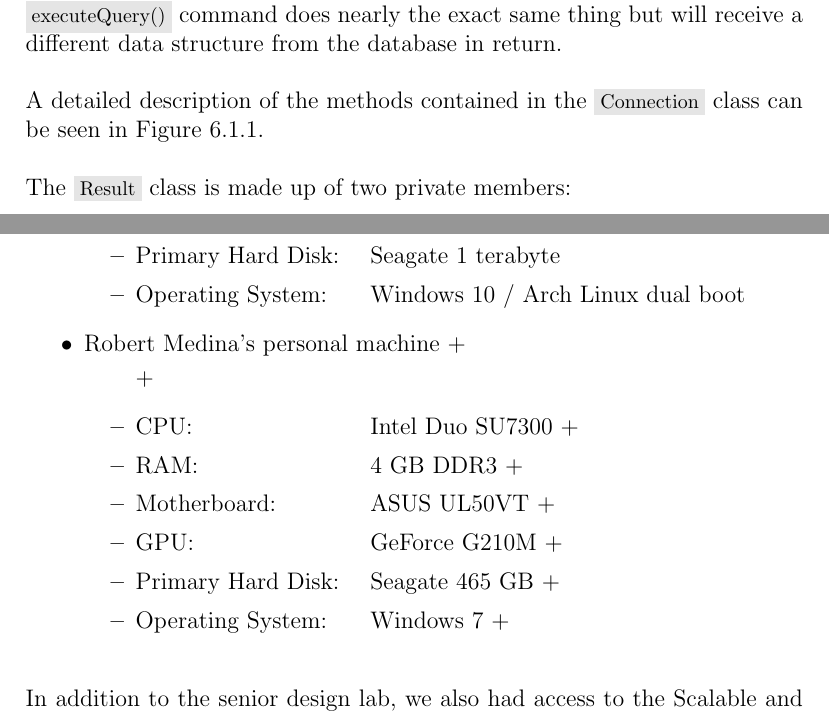
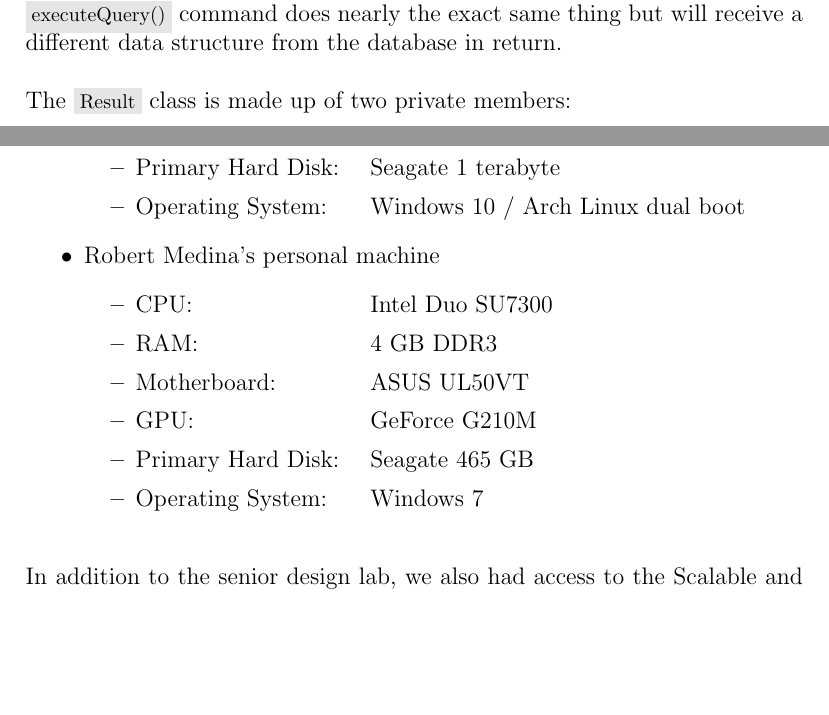
Before and after one commit to Dar13/OpenMemDB, a LaTeX document (Documents/SD1_Final_Document/final_document.tex): two parts of pages 79 and 98 of 108, joined at a grey line, cut so that both start at the same text, the shorter picture padded with empty space. Compiled offline with pdfLaTeX.

Commit message:
Misc fixes

```diff
--- a/Documents/SD1_Final_Document/final_document.tex
+++ b/Documents/SD1_Final_Document/final_document.tex
@@ -2709,5 +2708,3 @@ if (result.isSuccess) {
   does nearly the exact same thing but will receive a different data structure from the
   database in return.
   \par\vspace{\baselineskip}
-  A detailed description of the methods contained in the \inlinecode{Connection} class
-  can be seen in Figure~\ref{fig:connection_methods}.
@@ -2720,5 +2711,3 @@ if (result.isSuccess) {
-  \end{figure}
-  \par\vspace{\baselineskip}
 
   The \inlinecode{Result} class is made up of two private members:
   \begin{itemize}
@@ -3316,14 +3305,14 @@ stress-test the system. The hardware used by each member:
  \end{itemize}
 
  \item Robert Medina's personal machine
-+ \begin{itemize}
-+  \item{\makebox[4cm]{CPU:\hfill} Intel Duo SU7300}
-+  \item{\makebox[4cm]{RAM:\hfill} 4 GB DDR3}
-+  \item{\makebox[4cm]{Motherboard:\hfill} ASUS UL50VT}
-+  \item{\makebox[4cm]{GPU:\hfill} GeForce G210M}
-+  \item{\makebox[4cm]{Primary Hard Disk:\hfill} Seagate 465 GB}
-+  \item{\makebox[4cm]{Operating System:\hfill} Windows 7}
-+ \end{itemize}
+ \begin{itemize}
+  \item{\makebox[4cm]{CPU:\hfill} Intel Duo SU7300}
+  \item{\makebox[4cm]{RAM:\hfill} 4 GB DDR3}
+  \item{\makebox[4cm]{Motherboard:\hfill} ASUS UL50VT}
+  \item{\makebox[4cm]{GPU:\hfill} GeForce G210M}
+  \item{\makebox[4cm]{Primary Hard Disk:\hfill} Seagate 465 GB}
+  \item{\makebox[4cm]{Operating System:\hfill} Windows 7}
+ \end{itemize}
 
 \end{itemize}
 \par\vspace{\baselineskip}
```
Also changed, not shown: Documents/SD1_Final_Document/final_document.tex (11 more changed lines).
